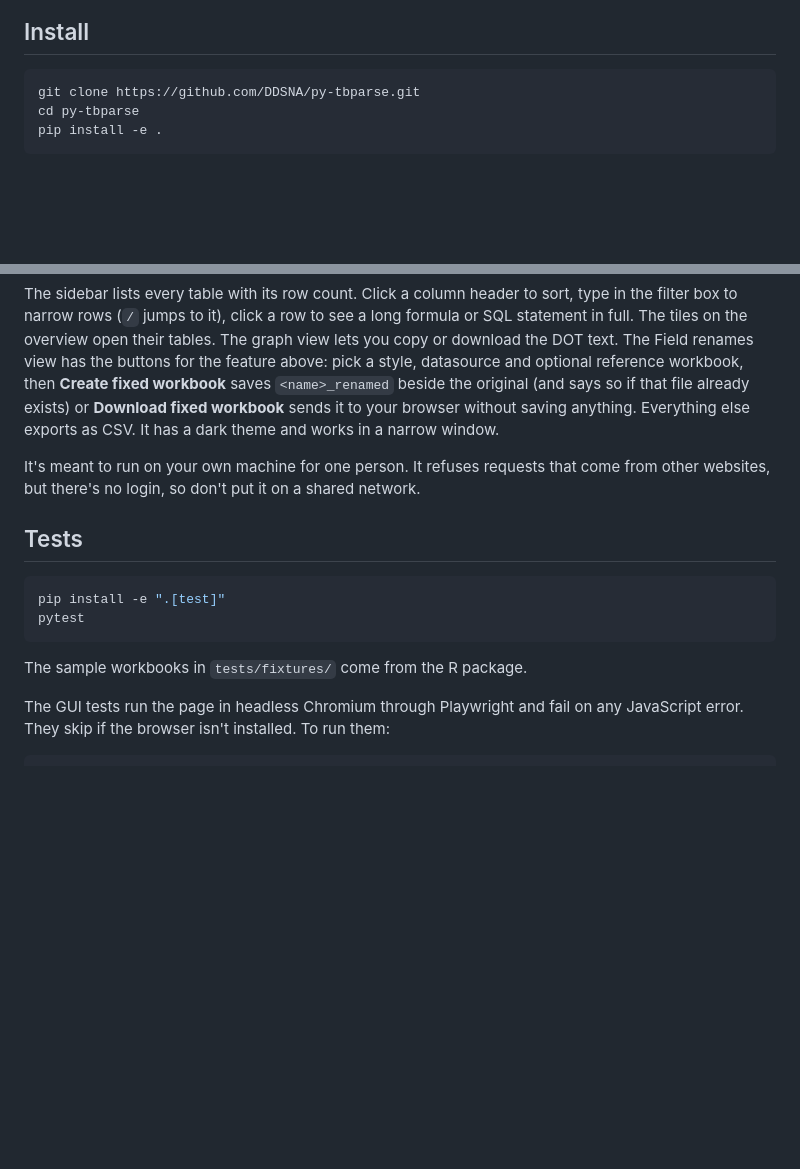
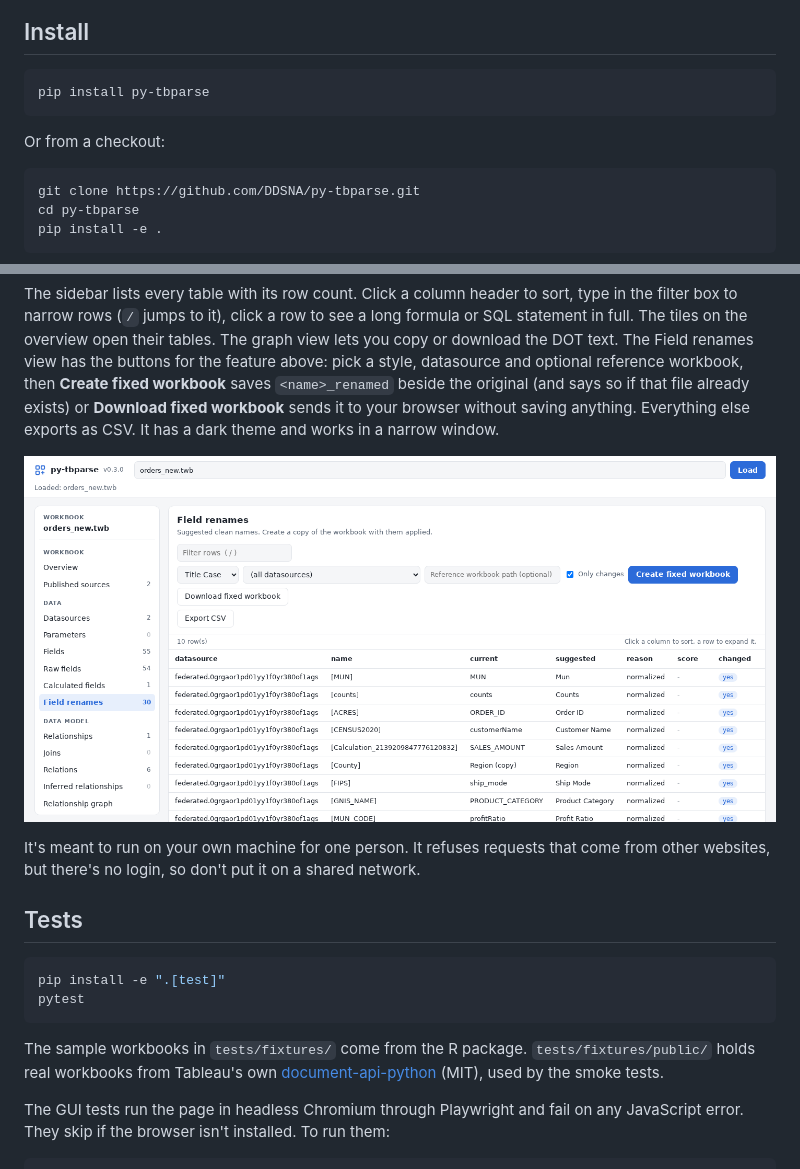
Before and after one commit to DDSNA/py-tbparse, a Markdown page: README.md, 2 parts joined by grey strips. GitHub-like rendering; pictures changed too: docs/gui-field-renames.png (added); blank space fills up the shorter version.

Commit message:
README: PyPI install, Field renames screenshot, public fixtures note

````diff
--- a/README.md
+++ b/README.md
@@ -7,6 +7,12 @@ It began as a port of PrigasG's R package [twbparser](https://github.com/PrigasG
 ![py-tbparse GUI, overview of a loaded workbook](https://raw.githubusercontent.com/DDSNA/py-tbparse/main/docs/gui-overview.png)
 
 ## Install
+
+```bash
+pip install py-tbparse
+```
+
+Or from a checkout:
 
 ```bash
 git clone https://github.com/DDSNA/py-tbparse.git
@@ -117,6 +123,8 @@ It uses only the standard library, so there's nothing more to install.
 
 The sidebar lists every table with its row count. Click a column header to sort, type in the filter box to narrow rows (`/` jumps to it), click a row to see a long formula or SQL statement in full. The tiles on the overview open their tables. The graph view lets you copy or download the DOT text. The Field renames view has the buttons for the feature above: pick a style, datasource and optional reference workbook, then **Create fixed workbook** saves `<name>_renamed` beside the original (and says so if that file already exists) or **Download fixed workbook** sends it to your browser without saving anything. Everything else exports as CSV. It has a dark theme and works in a narrow window.
 
+![py-tbparse GUI, Field renames view with suggested clean names](https://raw.githubusercontent.com/DDSNA/py-tbparse/main/docs/gui-field-renames.png)
+
 It's meant to run on your own machine for one person. It refuses requests that come from other websites, but there's no login, so don't put it on a shared network.
 
 ## Tests
@@ -126,7 +134,7 @@ pip install -e ".[test]"
 pytest
 ```
 
-The sample workbooks in `tests/fixtures/` come from the R package.
+The sample workbooks in `tests/fixtures/` come from the R package. `tests/fixtures/public/` holds real workbooks from Tableau's own [document-api-python](https://github.com/tableau/document-api-python) (MIT), used by the smoke tests.
 
 The GUI tests run the page in headless Chromium through Playwright and fail on any JavaScript error. They skip if the browser isn't installed. To run them:
 
````
